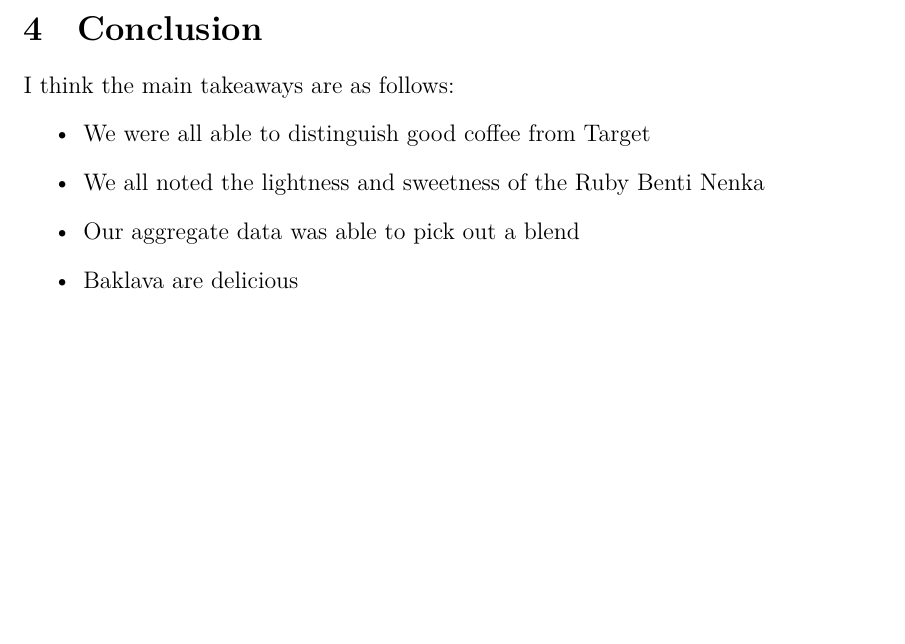
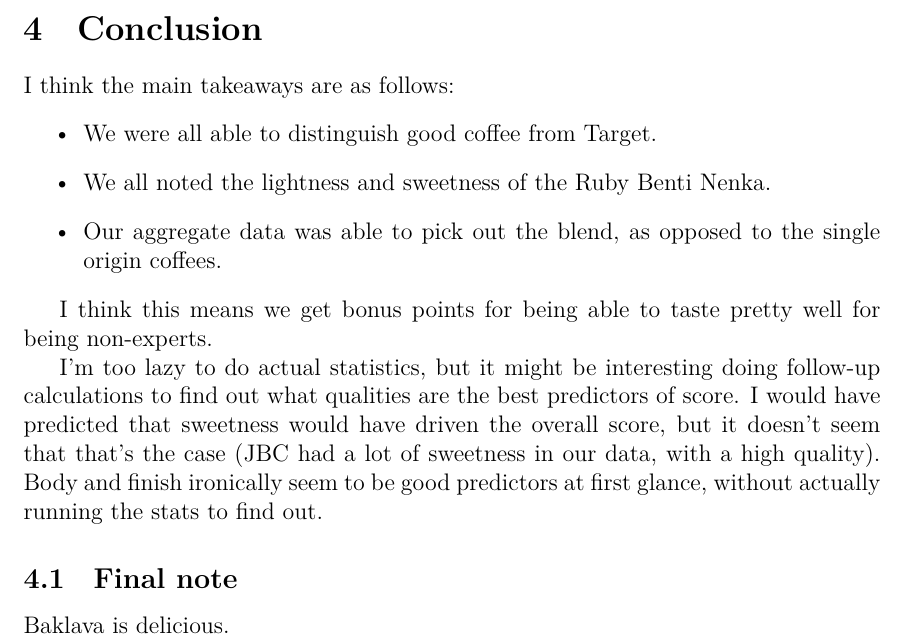
Before and after one commit to dmallubhotla/coffecupping2019-10-06, a LaTeX document (results.tex): part of page 3 of 4 before the commit and part of page 3 of 5 after it, cut so that both start at the same text, the shorter picture padded with empty space. Compiled offline with XeLaTeX.

Commit message:
Conclusion

```diff
--- a/results.tex
+++ b/results.tex
@@ -79,11 +79,19 @@ Our descriptors for JBC reflected the stronger taste, but that intensity wasn't
 \section{Conclusion} \label{sec:Conclusions}
 I think the main takeaways are as follows:
 \begin{itemize}
-	\item We were all able to distinguish good coffee from Target
-	\item We all noted the lightness and sweetness of the Ruby Benti Nenka
-	\item Our aggregate data was able to pick out a blend
-	\item Baklava are delicious
+	\item We were all able to distinguish good coffee from Target.
+	\item We all noted the lightness and sweetness of the Ruby Benti Nenka.
+	\item Our aggregate data was able to pick out the blend, as opposed to the single origin coffees.
 \end{itemize}
+
+I think this means we get bonus points for being able to taste pretty well for being non-experts.
+
+I'm too lazy to do actual statistics, but it might be interesting doing follow-up calculations to find out what qualities are the best predictors of score.
+I would have predicted that sweetness would have driven the overall score, but it doesn't seem that that's the case (JBC had a lot of sweetness in our data, with a high quality).
+Body and finish ironically seem to be good predictors at first glance, without actually running the stats to find out.
+
+\subsection{Final note} \label{subsec:finalnote}
+Baklava is delicious.
 
 \appendix
 \section{Tables} \label{sec:tables}
```
